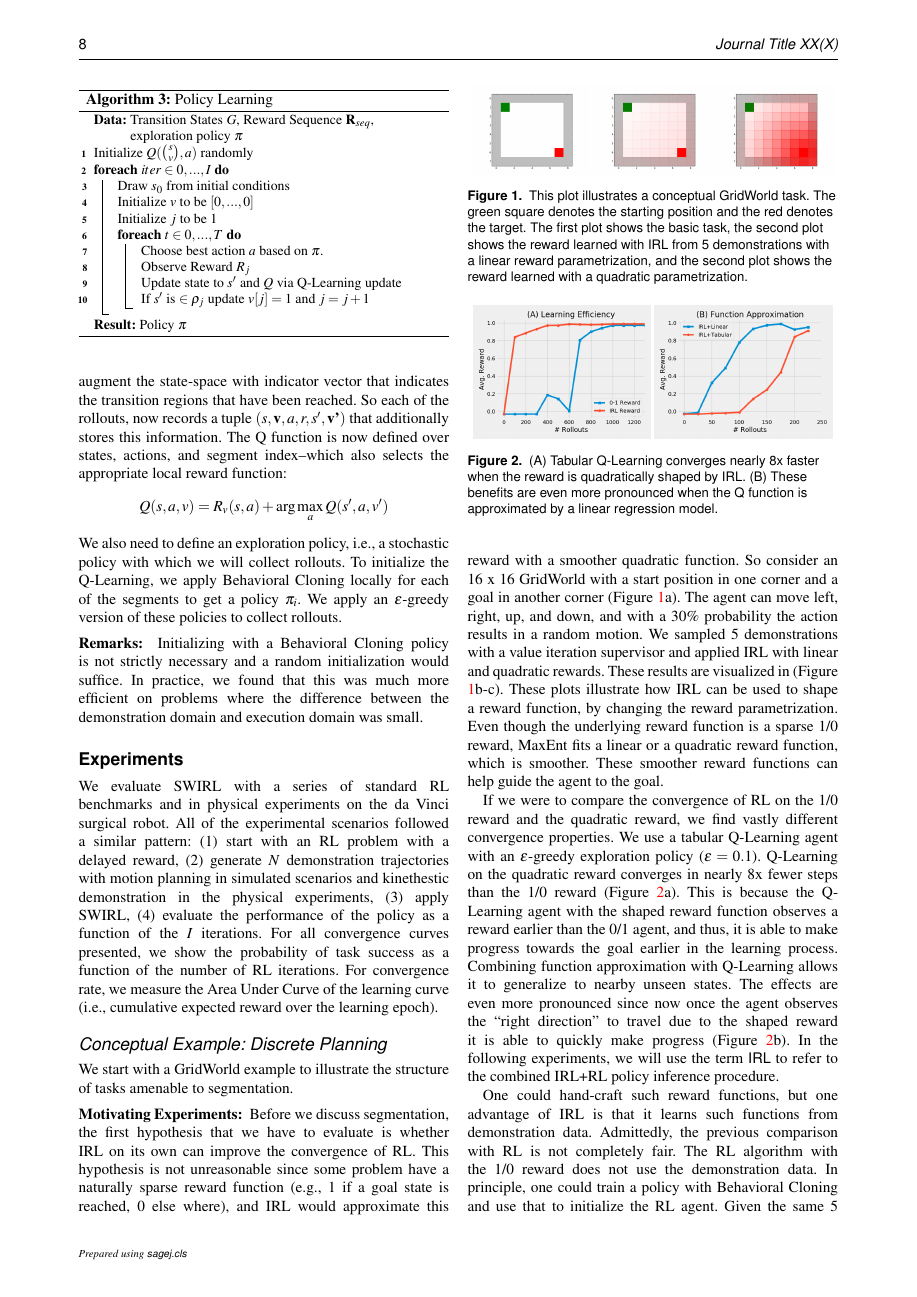
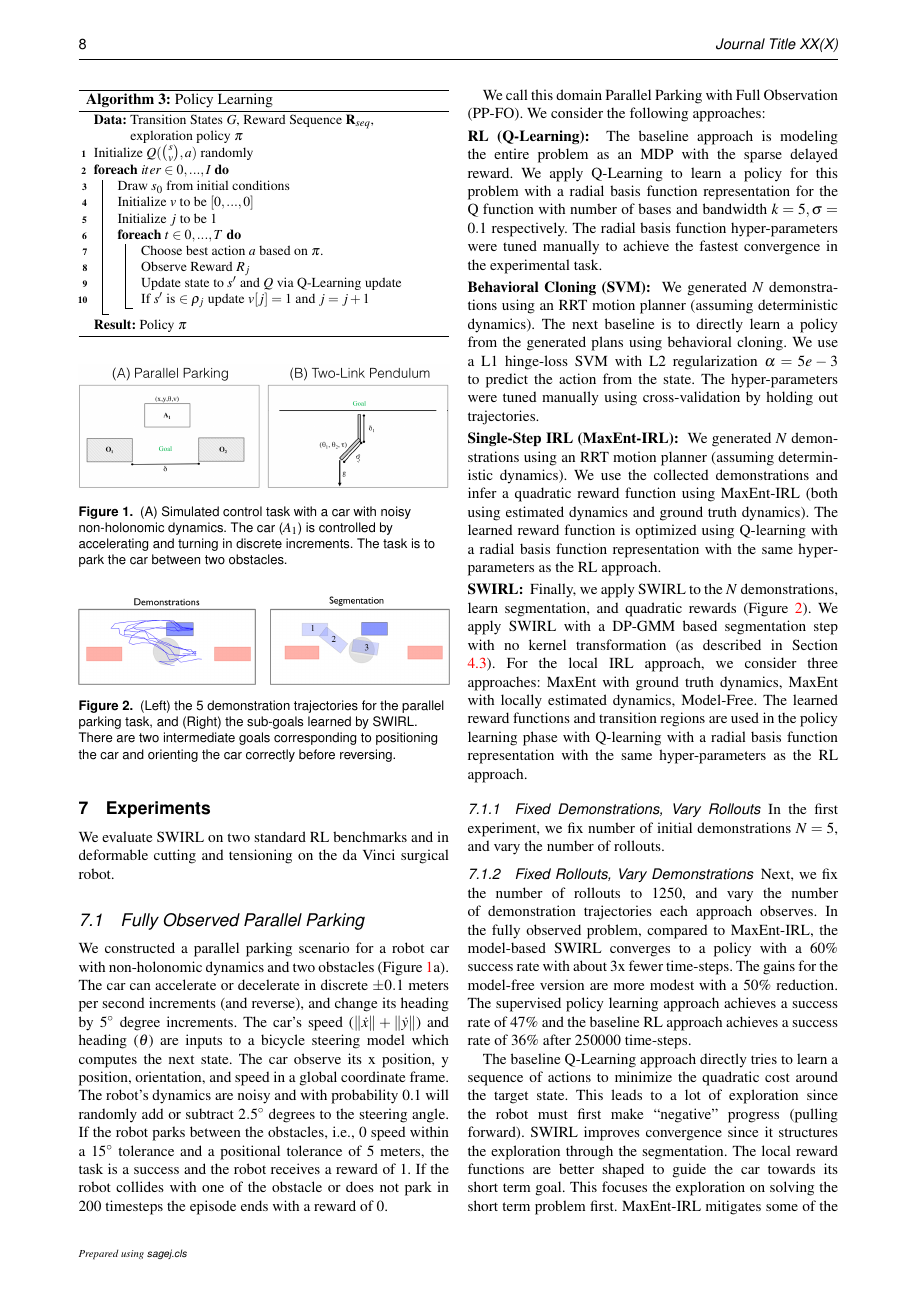
Before and after one commit to sjyk/2017_swirl_ijrr, a LaTeX document (0main.tex, which reads 6-wafr16-experiments.tex): page 8 of 15. Compiled offline with pdfLaTeX.

Commit message:
Updates from ShareLaTeX

```diff
--- a/0main.tex
+++ b/0main.tex
@@ -63,6 +63,8 @@ Ken Goldberg%,
 % \onehalfspacing
 \selectfont
 
+\setcounter{secnumdepth}{3}
+
 %fix spacing after floats
 % \setlength{\textfloatsep}{8pt}% Remove \textfloatsep
 
--- a/6-wafr16-experiments.tex
+++ b/6-wafr16-experiments.tex
@@ -2,7 +2,57 @@
 %\begin{document}
 
 \section{Experiments}\label{sec:exp}
-We evaluate \hirl with a series of standard RL benchmarks and in  physical experiments on the da Vinci surgical robot.
-All of the experimental scenarios followed a similar pattern: (1) start with an RL problem with a delayed reward, (2) generate $N$ demonstration trajectories with motion planning in simulated scenarios and kinethestic demonstration in the physical experiments, (3) apply \hirl, (4) evaluate the performance of the policy as a function of the $I$ iterations.
-For all convergence curves presented, we show the probability of task success as a function of the number of RL iterations.
-For convergence rate, we measure the Area Under Curve of the learning curve (i.e., cumulative expected reward over the learning epoch).
+We evaluate \hirl on two standard RL benchmarks and in deformable cutting and tensioning on the da Vinci surgical robot.
+
+\begin{figure}[t]
+\centering
+ \includegraphics[width=\columnwidth]{figures/domains.png}
+ \caption{(A) Simulated control task with a car with noisy non-holonomic dynamics. The car ($A_1$) is controlled by accelerating and turning in discrete increments. The task is to park the car between two obstacles. \label{domains}}
+\end{figure}
+
+\begin{figure}[t]
+\centering
+ \includegraphics[width=\columnwidth]{exp/rc-car-segmentation.png}
+ \caption{(Left) the 5 demonstration trajectories for the parallel parking task, and (Right) the sub-goals learned by \hirl. There are two intermediate goals corresponding to positioning the car and orienting the car correctly before reversing. \label{exp:rcsegmentation}}
+\end{figure}
+
+\subsection{Fully Observed Parallel Parking}\label{exp:pp}
+We constructed a parallel parking scenario for a robot car with non-holonomic dynamics and two obstacles (Figure \ref{domains}a).
+The car can accelerate or decelerate in discrete $\pm 0.1$ meters per second increments (and reverse), and change its heading by $5^\circ$ degree increments.
+The car's speed ($\|\dot{x}\|+\|\dot{y}\|$) and heading ($\theta$) are inputs to a bicycle steering model which computes the next state.
+The car observe its x position, y position, orientation, and speed in a global coordinate frame.
+The robot's dynamics are noisy and with probability 0.1 will randomly add or subtract $2.5^\circ$ degrees to the steering angle.
+If the robot parks between the obstacles, i.e., 0 speed within a $15^\circ$ tolerance and a positional tolerance of $5$ meters, the task is a success and the robot receives a reward of $1$.
+If the robot collides with one of the obstacle or does not park in 200 timesteps the episode ends with a reward of $0$.
+
+We call this domain Parallel Parking with Full Observation (PP-FO). We consider the following approaches:
+
+\vspace{0.25em}\noindent \textbf{RL (Q-Learning): } The baseline approach is modeling the entire problem as an MDP with the sparse delayed reward. We apply Q-Learning to learn a policy for this problem with a radial basis function representation for the Q function with number of bases and bandwidth $k=5, \sigma=0.1$ respectively. The radial basis function hyper-parameters were tuned manually to achieve the fastest convergence in the experimental task.
+
+\vspace{0.25em}\noindent \textbf{Behavioral Cloning (SVM): } We generated $N$ demonstrations using an RRT motion planner (assuming deterministic dynamics). The next baseline is to directly learn a policy from the generated plans using behavioral cloning. We use a L1 hinge-loss SVM with L2 regularization $\alpha=5e-3$ to predict the action from the state. The hyper-parameters were tuned manually using cross-validation by holding out trajectories.
+
+\vspace{0.25em}\noindent \textbf{Single-Step IRL (MaxEnt-IRL): } We generated $N$ demonstrations using an RRT motion planner (assuming deterministic dynamics). We use the collected demonstrations and infer a quadratic reward function using MaxEnt-IRL (both using estimated dynamics and ground truth dynamics). The learned reward function is optimized using Q-learning with a radial basis function representation with the same hyper-parameters as the RL approach.
+
+\vspace{0.25em}\noindent \textbf{\hirl: } Finally, we apply \hirl to the $N$ demonstrations, learn segmentation, and quadratic rewards (Figure~\ref{exp:rcsegmentation}).
+We apply \hirl with a DP-GMM based segmentation step with no kernel transformation (as described in Section \ref{segm}).
+For the local IRL approach, we consider three approaches: MaxEnt with ground truth dynamics, MaxEnt with locally estimated dynamics, Model-Free.
+The learned reward functions and transition regions are used in the policy learning phase with Q-learning with a radial basis function representation with the same hyper-parameters as the RL approach.
+
+\vspace{0.5em}
+
+\subsubsection{Fixed Demonstrations, Vary Rollouts}
+In the first experiment, we fix number of initial demonstrations $N=5$, and vary the number of rollouts.
+
+
+\subsubsection{Fixed Rollouts, Vary Demonstrations}
+Next, we fix the number of rollouts to $1250$, and vary the number of demonstration trajectories each approach observes.
+In the fully observed problem, compared to MaxEnt-IRL, the model-based \hirl converges to a policy with a 60\% success rate with about 3x fewer time-steps.
+The gains for the model-free version are more modest with a 50\% reduction.
+The supervised policy learning approach achieves a success rate of 47\% and the baseline RL approach achieves a success rate of 36\% after 250000 time-steps.
+
+The baseline Q-Learning approach directly tries to learn a sequence of actions to minimize the quadratic cost around the target state.
+This leads to a lot of exploration since the robot must first make ``negative'' progress (pulling forward).
+\hirl improves convergence since it structures the exploration through the segmentation.
+The local reward functions are better shaped to guide the car towards its short term goal.
+This focuses the exploration on solving the short term problem first.
+MaxEnt-IRL mitigates some of the problems since it rewards states based on their estimated cost-to-go, but as the time-horizon increases the estimates of this become nosier--leading to worse performance (see technical report for a characterization~\cite{krishnan2016hirl}).
```
Also changed, not shown: 1-wafr16-intro.tex (+8 -9 lines), 2-wafr16-relatedwork.tex (+0 -7 lines), 4-wafr16-segmentation.tex (+1 -1 lines), 5-wafr16-reward.tex (+3 -3 lines), figures/domains.png, 6-wafr16-experiments.tex (74 more changed lines).
